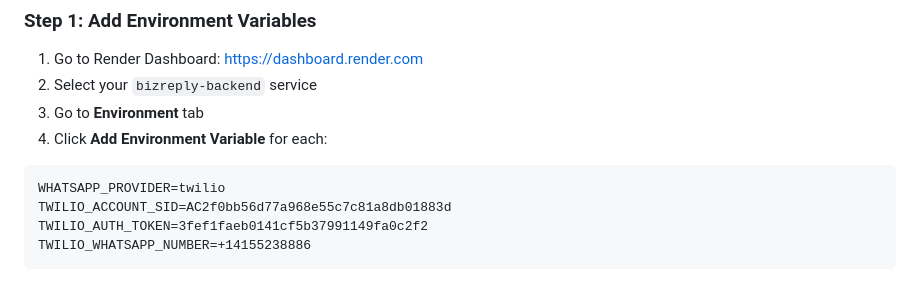
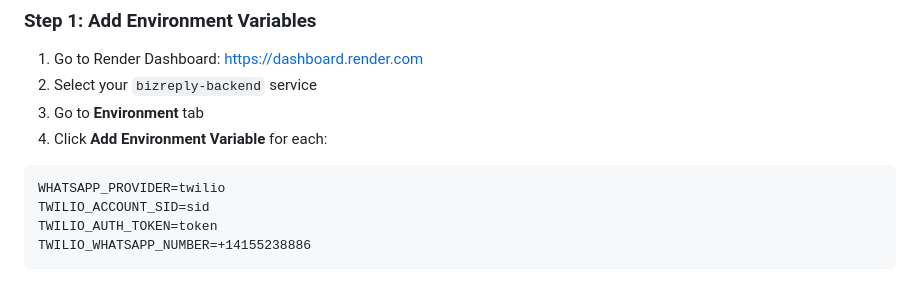
Before and after one commit to kzjstudio/bizreply-backend, a Markdown page: NEXT_STEPS.md, the part around the change. Drawn GitHub-style.

Commit message:
removed the twiloo credentials

````diff
--- a/NEXT_STEPS.md
+++ b/NEXT_STEPS.md
@@ -17,8 +17,8 @@
 
 ```
 WHATSAPP_PROVIDER=twilio
-TWILIO_ACCOUNT_SID=AC2f0bb56d77a968e55c7c81a8db01883d
-TWILIO_AUTH_TOKEN=3fef1faeb0141cf5b37991149fa0c2f2
+TWILIO_ACCOUNT_SID=sid
+TWILIO_AUTH_TOKEN=token
 TWILIO_WHATSAPP_NUMBER=+14155238886
 ```
 
````
